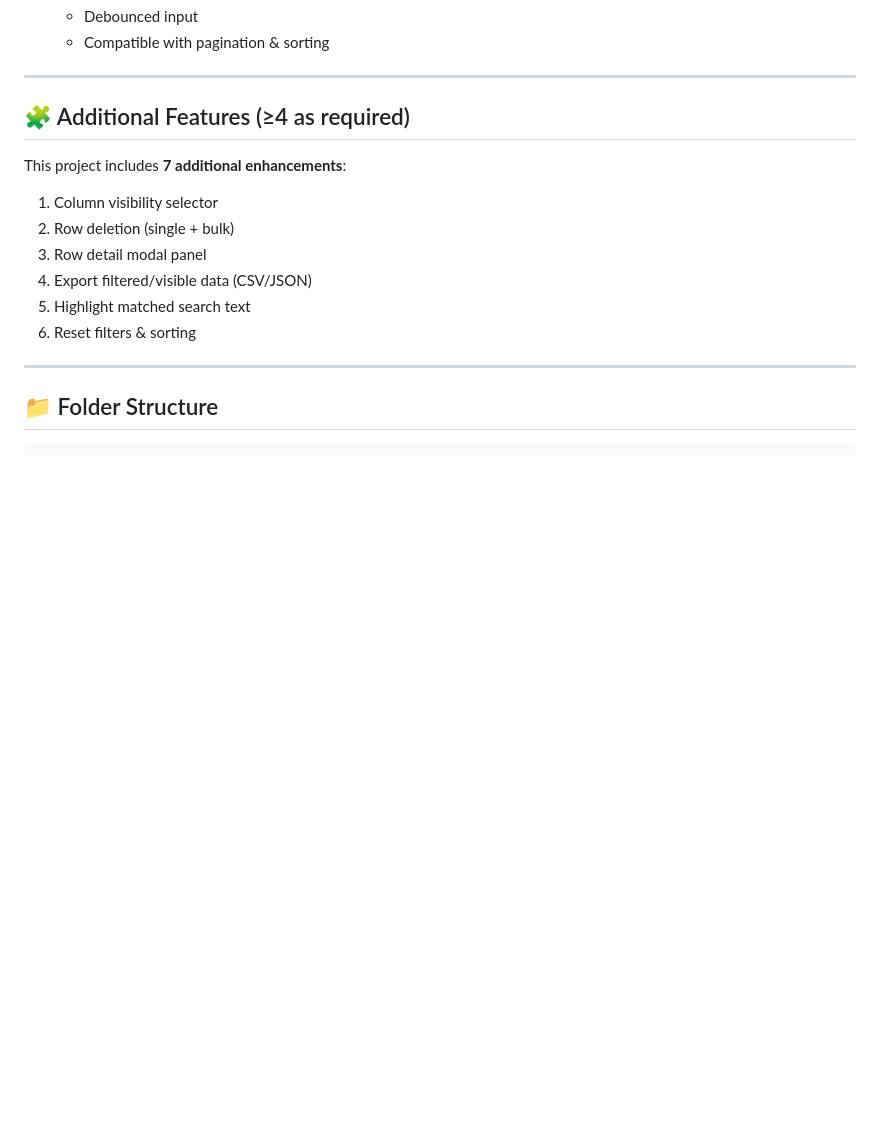
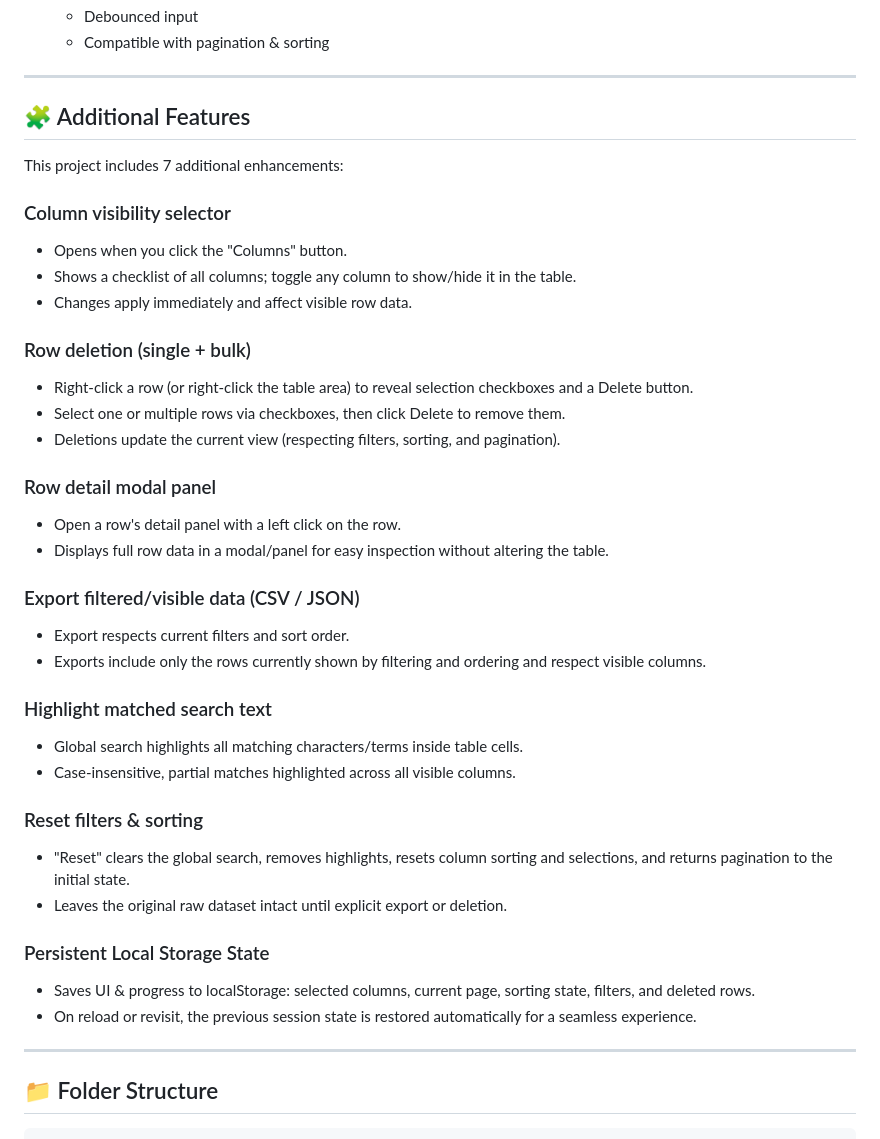
Before and after one commit to ronaksharma-simform/CSV_Data_Explorer, a Markdown page: readme.md, the part around the change. GitHub-like rendering; blank space fills up the shorter version.

````diff
--- a/readme.md
+++ b/readme.md
@@ -39,19 +39,41 @@ This project is built strictly with **Vanilla JavaScript (ES6+), HTML, and CSS**
 
 ---
 
-## 🧩 Additional Features (≥4 as required)
+## 🧩 Additional Features
 
-This project includes **7 additional enhancements**:
+This project includes 7 additional enhancements:
 
-1. Column visibility selector
-2. Row deletion (single + bulk)
-3. Row detail modal panel
-4. Export filtered/visible data (CSV/JSON)
-5. Highlight matched search text
-6. Reset filters & sorting
+### Column visibility selector
+- Opens when you click the "Columns" button.
+- Shows a checklist of all columns; toggle any column to show/hide it in the table.
+- Changes apply immediately and affect visible row data.
+
+### Row deletion (single + bulk)
+- Right‑click a row (or right‑click the table area) to reveal selection checkboxes and a Delete button.
+- Select one or multiple rows via checkboxes, then click Delete to remove them.
+- Deletions update the current view (respecting filters, sorting, and pagination).
+
+### Row detail modal panel
+- Open a row's detail panel with a left click on the row.
+- Displays full row data in a modal/panel for easy inspection without altering the table.
+
+### Export filtered/visible data (CSV / JSON)
+- Export respects current filters and sort order.
+- Exports include only the rows currently shown by filtering and ordering and respect visible columns.
+
+### Highlight matched search text
+- Global search highlights all matching characters/terms inside table cells.
+- Case‑insensitive, partial matches highlighted across all visible columns.
+
+### Reset filters & sorting
+- "Reset" clears the global search, removes highlights, resets column sorting and selections, and returns pagination to the initial state.
+- Leaves the original raw dataset intact until explicit export or deletion.
+
+### Persistent Local Storage State
+- Saves UI & progress to localStorage: selected columns, current page, sorting state, filters, and deleted rows.
+- On reload or revisit, the previous session state is restored automatically for a seamless experience.
 
 ---
-
 ## 📁 Folder Structure
 
 ```
````
